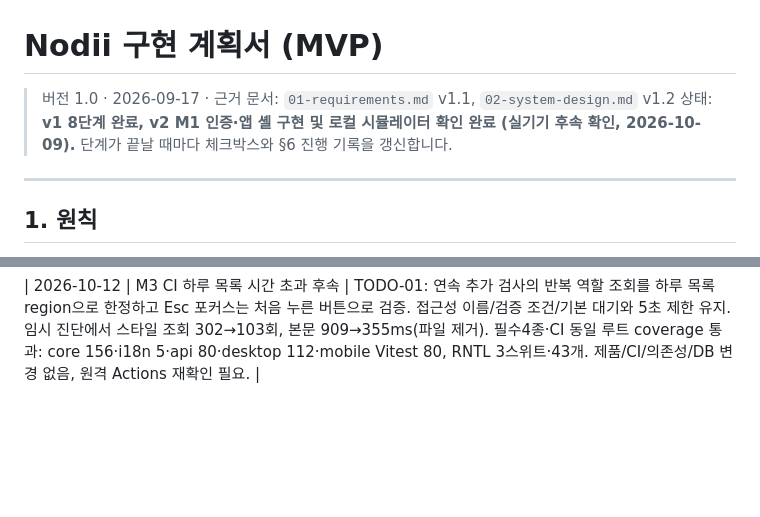
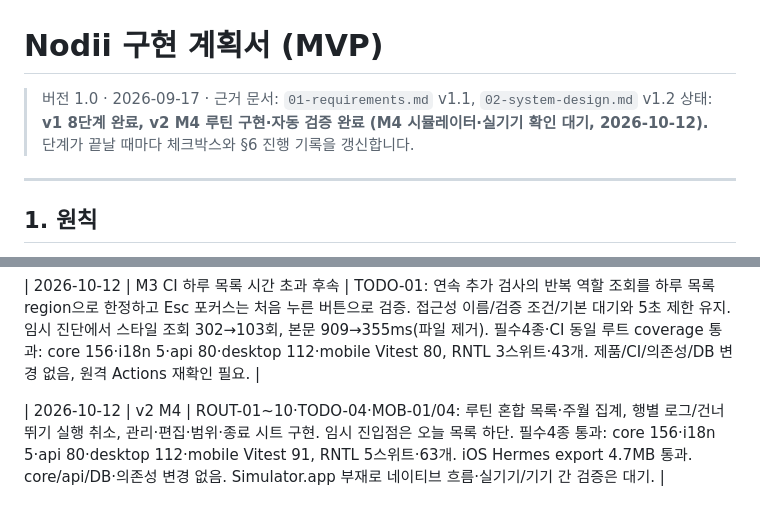
Before and after one commit to anderpudding/nodii, a Markdown page: docs/03-implementation-plan.md, 2 parts joined by grey strips. Drawn GitHub-style; blank space fills up the shorter version.

Commit message:
docs(mobile): record M4 routine verification (ROUT-01, ROUT-10)

```diff
--- a/docs/03-implementation-plan.md
+++ b/docs/03-implementation-plan.md
@@ -1,7 +1,7 @@
 # Nodii 구현 계획서 (MVP)
 
 > 버전 1.0 · 2026-09-17 · 근거 문서: `01-requirements.md` v1.1, `02-system-design.md` v1.2
-> 상태: **v1 8단계 완료, v2 M1 인증·앱 셸 구현 및 로컬 시뮬레이터 확인 완료 (실기기 후속 확인, 2026-10-09).** 단계가 끝날 때마다 체크박스와 §6 진행 기록을 갱신합니다.
+> 상태: **v1 8단계 완료, v2 M4 루틴 구현·자동 검증 완료 (M4 시뮬레이터·실기기 확인 대기, 2026-10-12).** 단계가 끝날 때마다 체크박스와 §6 진행 기록을 갱신합니다.
 
 ---
 
@@ -511,3 +535,5 @@
 | 2026-10-11 | v2 M3 후속 | MOB-01·TODO-10/11/12·NFR-12: root Babel runtime 개발 의존성·NODE_PATH 없는 여섯 워크스페이스 해석 검사, 묶음 작업의 진행 중/데이터 변경/준비/저장 실패 안내 구분. 필수4종 통과: 실제 출력 core 156·i18n 5·api 80·desktop 112·mobile Vitest 80, RNTL 3스위트·43개. DB 검증은 변경 없음으로 미실행, 기존 실기기 확인은 유지. |
 
 | 2026-10-12 | M3 CI 하루 목록 시간 초과 후속 | TODO-01: 연속 추가 검사의 반복 역할 조회를 하루 목록 region으로 한정하고 Esc 포커스는 처음 누른 버튼으로 검증. 접근성 이름/검증 조건/기본 대기와 5초 제한 유지. 임시 진단에서 스타일 조회 302→103회, 본문 909→355ms(파일 제거). 필수4종·CI 동일 루트 coverage 통과: core 156·i18n 5·api 80·desktop 112·mobile Vitest 80, RNTL 3스위트·43개. 제품/CI/의존성/DB 변경 없음, 원격 Actions 재확인 필요. |
+
+| 2026-10-12 | v2 M4 | ROUT-01~10·TODO-04·MOB-01/04: 루틴 혼합 목록·주월 집계, 행별 로그/건너뛰기 실행 취소, 관리·편집·범위·종료 시트 구현. 임시 진입점은 오늘 목록 하단. 필수4종 통과: core 156·i18n 5·api 80·desktop 112·mobile Vitest 91, RNTL 5스위트·63개. iOS Hermes export 4.7MB 통과. core/api/DB·의존성 변경 없음. Simulator.app 부재로 네이티브 흐름·실기기/기기 간 검증은 대기. |
```
Also changed, not shown: other parts of docs/03-implementation-plan.md (+24 -0 lines).
